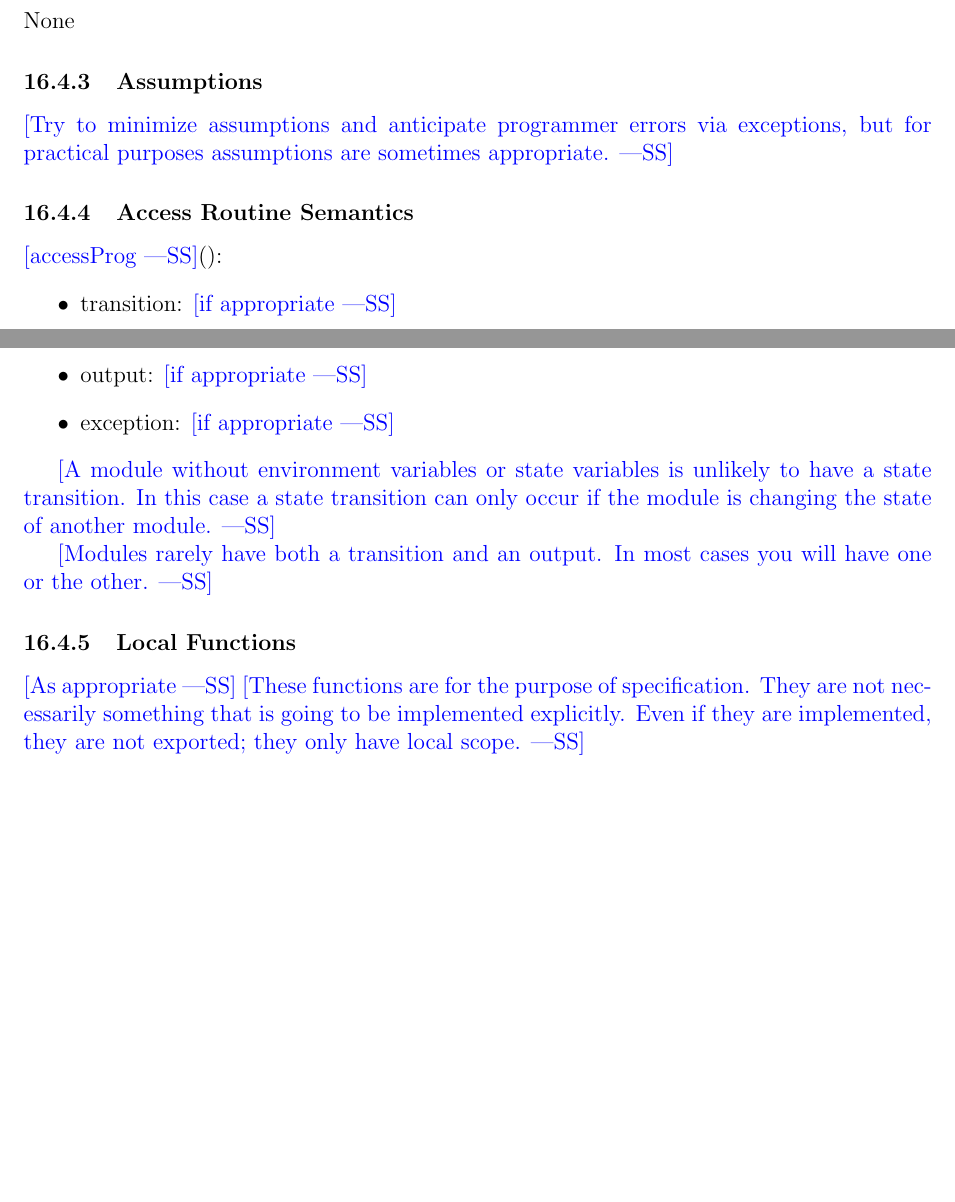
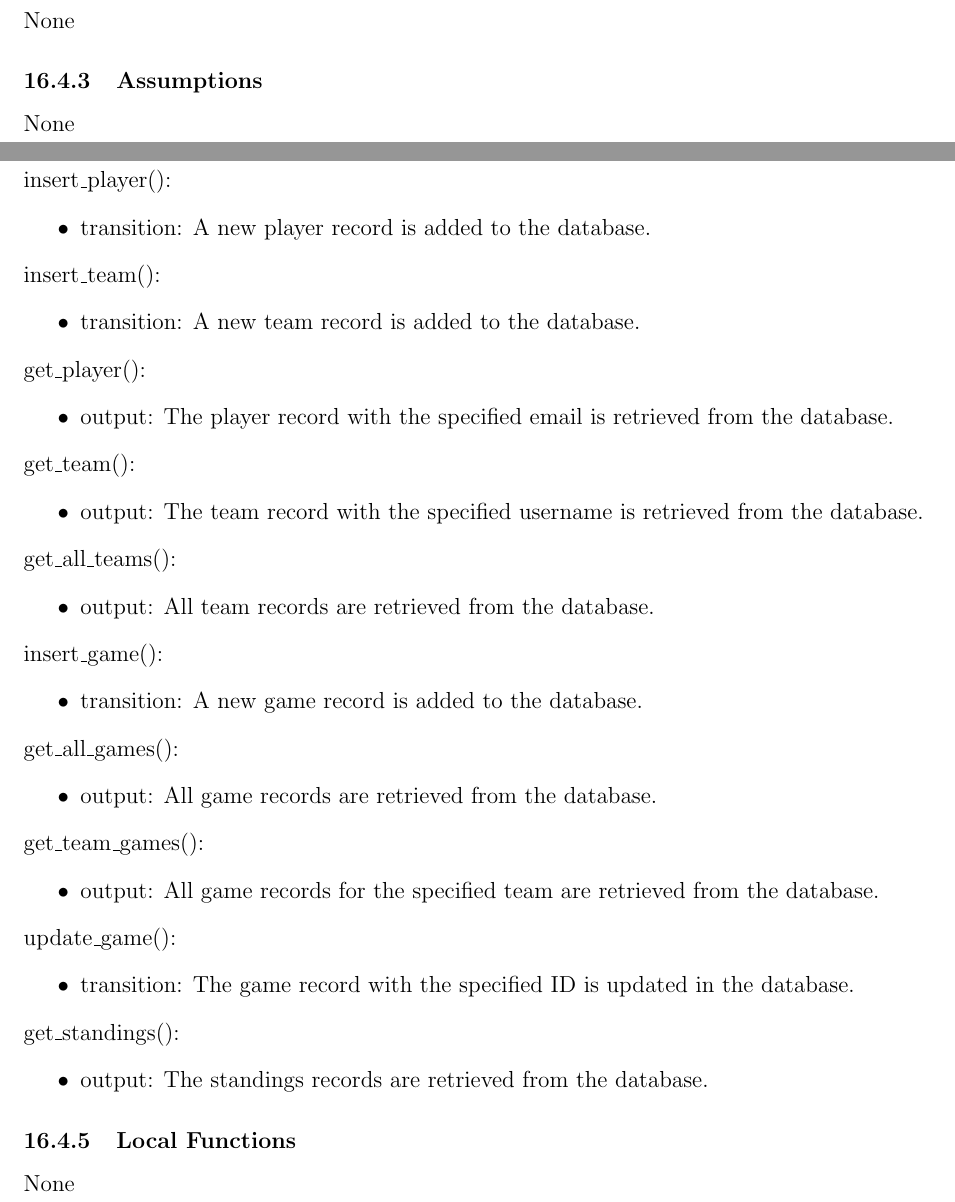
Before and after one commit to Nicholas-Fabugais-Inaba/Sandlot, a LaTeX document (docs/Design/SoftDetailedDes/MIS.tex): two parts of pages 25 and 26 of 36 before the commit and two parts of pages 24 and 25 of 32 after it, joined at a grey line, cut so that both start at the same text, the shorter picture padded with empty space. Compiled offline with pdfLaTeX.

Commit message:
cleaned up leftover wss; added Database module and removed web app framework module

```diff
--- a/docs/Design/SoftDetailedDes/MIS.tex
+++ b/docs/Design/SoftDetailedDes/MIS.tex
@@ -311,8 +310,10 @@ None
 
 \subsubsection{Assumptions}
 
-\wss{Try to minimize assumptions and anticipate programmer errors via
-  exceptions, but for practical purposes assumptions are sometimes appropriate.}
+% \wss{Try to minimize assumptions and anticipate programmer errors via
+%   exceptions, but for practical purposes assumptions are sometimes appropriate.}
+
+None
 
 \subsubsection{Access Routine Semantics}
 
@@ -370,8 +371,10 @@ None
 
 \subsubsection{Assumptions}
 
-\wss{Try to minimize assumptions and anticipate programmer errors via
-  exceptions, but for practical purposes assumptions are sometimes appropriate.}
+% \wss{Try to minimize assumptions and anticipate programmer errors via
+%   exceptions, but for practical purposes assumptions are sometimes appropriate.}
+
+None
 
 \subsubsection{Access Routine Semantics}
 
@@ -429,8 +432,10 @@ None
 
 \subsubsection{Assumptions}
 
-\wss{Try to minimize assumptions and anticipate programmer errors via
-  exceptions, but for practical purposes assumptions are sometimes appropriate.}
+% \wss{Try to minimize assumptions and anticipate programmer errors via
+%   exceptions, but for practical purposes assumptions are sometimes appropriate.}
+
+None
 
 \subsubsection{Access Routine Semantics}
 
@@ -477,10 +482,12 @@ None
 
 \subsubsection{Local Functions}
 
-\wss{As appropriate} \wss{These functions are for the purpose of specification.
-  They are not necessarily something that is going to be implemented
-  explicitly.  Even if they are implemented, they are not exported; they only
-  have local scope.}
+% \wss{As appropriate} \wss{These functions are for the purpose of specification.
+%   They are not necessarily something that is going to be implemented
+%   explicitly.  Even if they are implemented, they are not exported; they only
+%   have local scope.}
+
+None
 
 \newpage
 
@@ -645,8 +651,10 @@ None
 
 \subsubsection{Assumptions}
 
-\wss{Try to minimize assumptions and anticipate programmer errors via
-  exceptions, but for practical purposes assumptions are sometimes appropriate.}
+% \wss{Try to minimize assumptions and anticipate programmer errors via
+%   exceptions, but for practical purposes assumptions are sometimes appropriate.}
+
+None
 
 \subsubsection{Access Routine Semantics}
 
@@ -664,10 +672,12 @@ None
 
 \subsubsection{Local Functions}
 
-\wss{As appropriate} \wss{These functions are for the purpose of specification.
-  They are not necessarily something that is going to be implemented
-  explicitly.  Even if they are implemented, they are not exported; they only
-  have local scope.}
+% \wss{As appropriate} \wss{These functions are for the purpose of specification.
+%   They are not necessarily something that is going to be implemented
+%   explicitly.  Even if they are implemented, they are not exported; they only
+%   have local scope.}
+
+None
 
 \newpage
 
@@ -710,8 +718,10 @@ None
 
 \subsubsection{Assumptions}
 
-\wss{Try to minimize assumptions and anticipate programmer errors via
-  exceptions, but for practical purposes assumptions are sometimes appropriate.}
+% \wss{Try to minimize assumptions and anticipate programmer errors via
+%   exceptions, but for practical purposes assumptions are sometimes appropriate.}
+
+None
 
 \subsubsection{Access Routine Semantics}
 
@@ -778,31 +797,71 @@ None
 
 \subsubsection{Assumptions}
 
-\wss{Try to minimize assumptions and anticipate programmer errors via
-  exceptions, but for practical purposes assumptions are sometimes appropriate.}
+% \wss{Try to minimize assumptions and anticipate programmer errors via
+%   exceptions, but for practical purposes assumptions are sometimes appropriate.}
+
+None
 
 \subsubsection{Access Routine Semantics}
 
-\noindent \wss{accessProg}():
+\noindent insert\_player():
 \begin{itemize}
-\item transition: \wss{if appropriate}
-\item output: \wss{if appropriate}
-\item exception: \wss{if appropriate}
+\item transition: A new player record is added to the database.
 \end{itemize}
 
-\wss{A module without environment variables or state variables is unlikely to
-  have a state transition.  In this case a state transition can only occur if
-  the module is changing the state of another module.}
+\noindent insert\_team():
+\begin{itemize}
+\item transition: A new team record is added to the database.
+\end{itemize}
 
-\wss{Modules rarely have both a transition and an output.  In most cases you
-  will have one or the other.}
+\noindent get\_player():
+\begin{itemize}
+\item output: The player record with the specified email is retrieved from the database.
+\end{itemize}
+
+\noindent get\_team():
+\begin{itemize}
+\item output: The team record with the specified username is retrieved from the database.
+\end{itemize}
+
+\noindent get\_all\_teams():
+\begin{itemize}
+\item output: All team records are retrieved from the database.
+\end{itemize}
+
+\noindent insert\_game():
+\begin{itemize}
+\item transition: A new game record is added to the database.
+\end{itemize}
+
+\noindent get\_all\_games():
+\begin{itemize}
+\item output: All game records are retrieved from the database.
+\end{itemize}
+
+\noindent get\_team\_games():
+\begin{itemize}
+\item output: All game records for the specified team are retrieved from the database.
+\end{itemize}
+
+\noindent update\_game():
+\begin{itemize}
+\item transition: The game record with the specified ID is updated in the database.
+\end{itemize}
+
+\noindent get\_standings():
+\begin{itemize}
+\item output: The standings records are retrieved from the database.
+\end{itemize}
 
 \subsubsection{Local Functions}
 
-\wss{As appropriate} \wss{These functions are for the purpose of specification.
-  They are not necessarily something that is going to be implemented
-  explicitly.  Even if they are implemented, they are not exported; they only
-  have local scope.}
+% \wss{As appropriate} \wss{These functions are for the purpose of specification.
+%   They are not necessarily something that is going to be implemented
+%   explicitly.  Even if they are implemented, they are not exported; they only
+%   have local scope.}
+
+None
 
 \newpage
 
@@ -848,8 +907,10 @@ None
 
 \subsubsection{Assumptions}
 
-\wss{Try to minimize assumptions and anticipate programmer errors via
-  exceptions, but for practical purposes assumptions are sometimes appropriate.}
+% \wss{Try to minimize assumptions and anticipate programmer errors via
+%   exceptions, but for practical purposes assumptions are sometimes appropriate.}
+
+None
 
 \subsubsection{Access Routine Semantics}
 
```
Also changed, not shown: docs/Design/SoftDetailedDes/MIS.pdf, docs/Design/SoftDetailedDes/MIS.tex (109 more changed lines).
